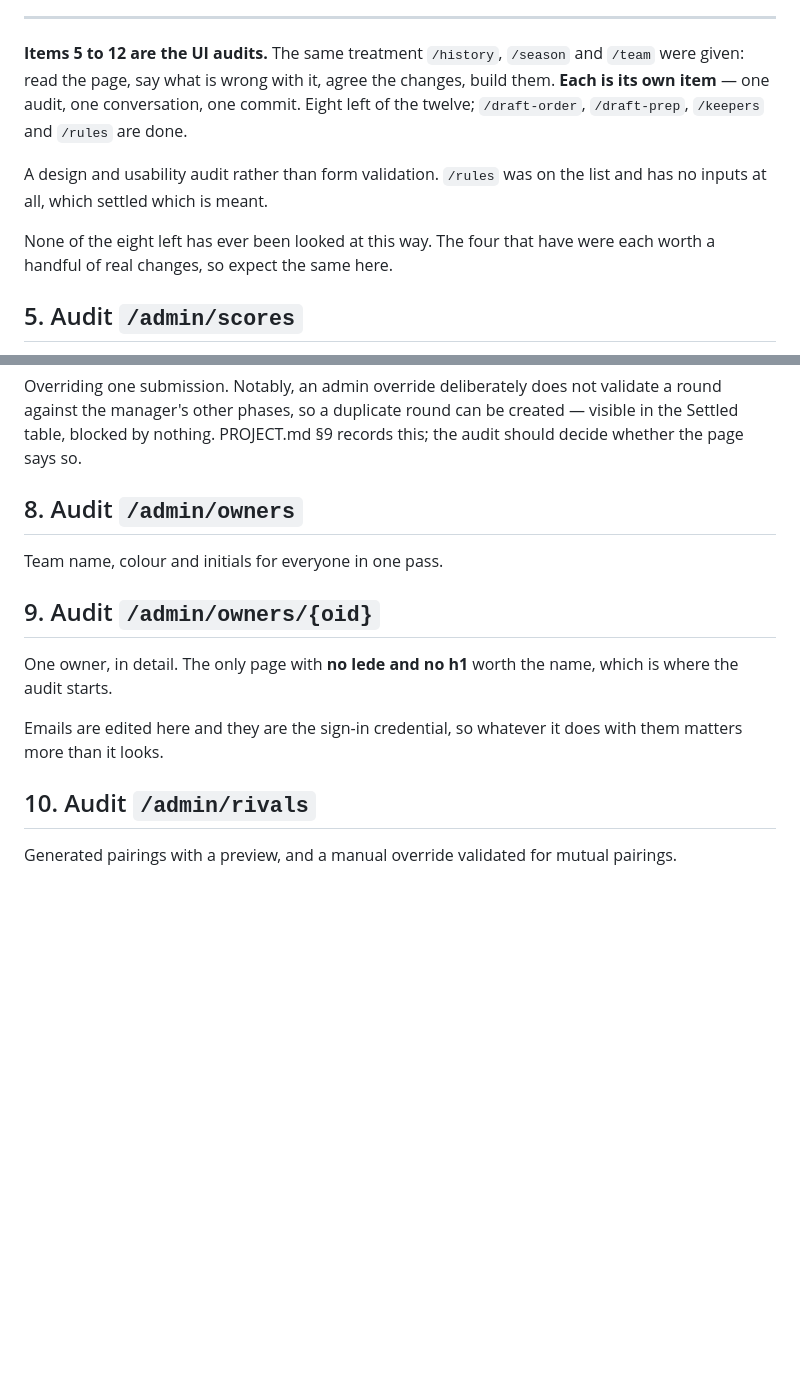
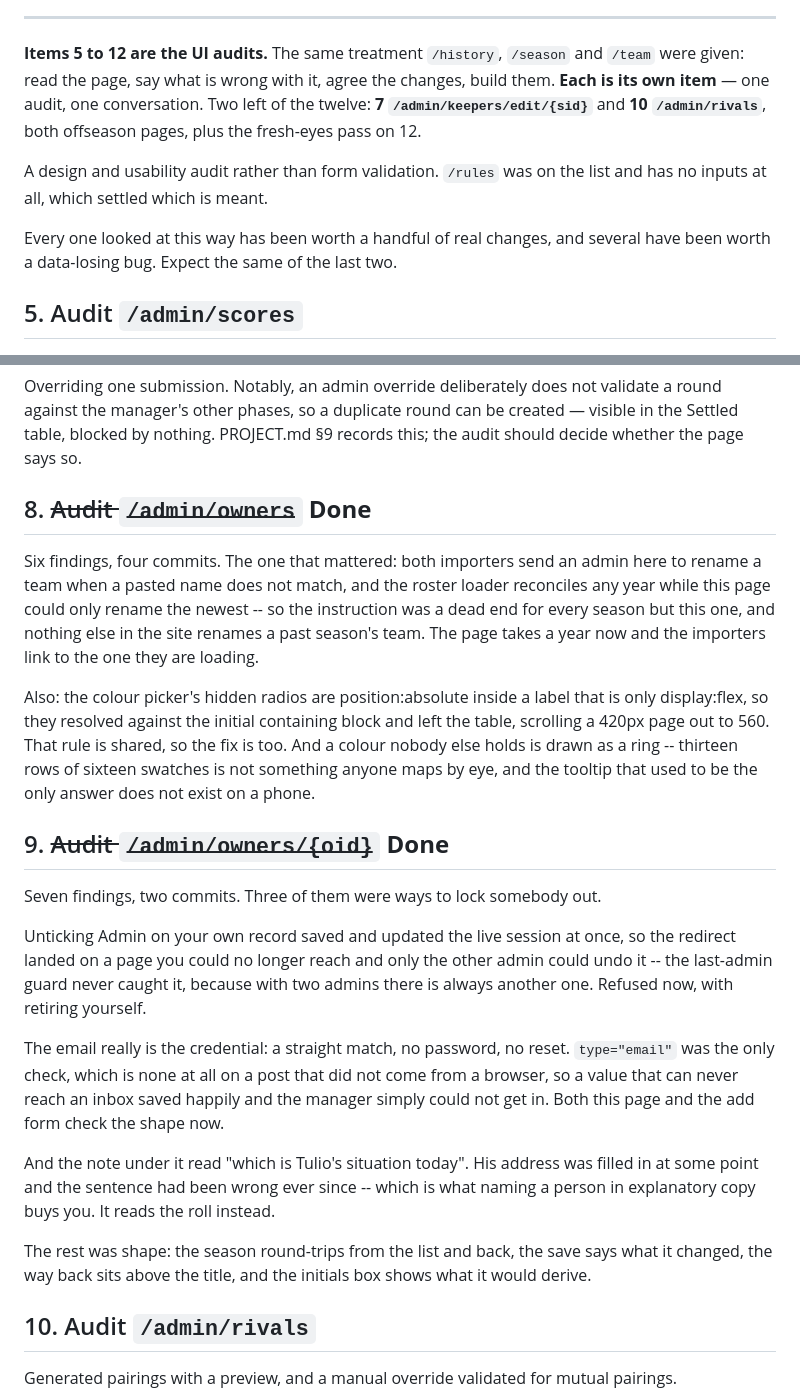
Before and after one commit to djans44/WeTheNorth, a Markdown page: docs/backlog.md, 2 parts joined by grey strips. GitHub-like rendering; blank space fills up the shorter version.

Commit message:
Backlog: the owners audits are done
8 and 9 closed with what they turned up, so the two audits left know what
to expect. Seven of the twelve are finished; 7 and 10 remain, both
offseason pages, plus the fresh-eyes pass on 12.

Co-Authored-By: Claude Opus 5 (1M context) <noreply@anthropic.com>
Claude-Session: https://claude.ai/code/session_017AyGSFzNmW6EyfXFYCL5XC

```diff
--- a/docs/backlog.md
+++ b/docs/backlog.md
@@ -137,14 +137,15 @@ than fail on a foreign key.
 
 **Items 5 to 12 are the UI audits.** The same treatment `/history`, `/season` and `/team` were given: read the
 page, say what is wrong with it, agree the changes, build them. **Each is its
-own item** — one audit, one conversation, one commit. Eight left of
-the twelve; `/draft-order`, `/draft-prep`, `/keepers` and `/rules` are done.
+own item** — one audit, one conversation. Two left of the twelve: **7
+`/admin/keepers/edit/{sid}`** and **10 `/admin/rivals`**, both offseason
+pages, plus the fresh-eyes pass on 12.
 
 A design and usability audit rather than form validation. `/rules` was on
 the list and has no inputs at all, which settled which is meant.
 
-None of the eight left has ever been looked at this way. The four that have
-were each worth a handful of real changes, so expect the same here.
+Every one looked at this way has been worth a handful of real changes, and
+several have been worth a data-losing bug. Expect the same of the last two.
 
 ## 5. Audit `/admin/scores`
 
@@ -178,17 +179,46 @@ validate a round against the manager's other phases, so a duplicate round can
 be created — visible in the Settled table, blocked by nothing. PROJECT.md §9
 records this; the audit should decide whether the page says so.
 
-## 8. Audit `/admin/owners`
+## 8. ~~Audit `/admin/owners`~~ **Done**
 
-Team name, colour and initials for everyone in one pass.
+Six findings, four commits. The one that mattered: both importers send an
+admin here to rename a team when a pasted name does not match, and the roster
+loader reconciles any year while this page could only rename the newest -- so
+the instruction was a dead end for every season but this one, and nothing
+else in the site renames a past season's team. The page takes a year now and
+the importers link to the one they are loading.
 
-## 9. Audit `/admin/owners/{oid}`
+Also: the colour picker's hidden radios are position:absolute inside a label
+that is only display:flex, so they resolved against the initial containing
+block and left the table, scrolling a 420px page out to 560. That rule is
+shared, so the fix is too. And a colour nobody else holds is drawn as a ring
+-- thirteen rows of sixteen swatches is not something anyone maps by eye, and
+the tooltip that used to be the only answer does not exist on a phone.
 
-One owner, in detail. The only page with **no lede and no h1** worth the
-name, which is where the audit starts.
+## 9. ~~Audit `/admin/owners/{oid}`~~ **Done**
 
-Emails are edited here and they are the sign-in credential, so whatever it
-does with them matters more than it looks.
+Seven findings, two commits. Three of them were ways to lock somebody out.
+
+Unticking Admin on your own record saved and updated the live session at
+once, so the redirect landed on a page you could no longer reach and only the
+other admin could undo it -- the last-admin guard never caught it, because
+with two admins there is always another one. Refused now, with retiring
+yourself.
+
+The email really is the credential: a straight match, no password, no reset.
+`type="email"` was the only check, which is none at all on a post that did
+not come from a browser, so a value that can never reach an inbox saved
+happily and the manager simply could not get in. Both this page and the add
+form check the shape now.
+
+And the note under it read "which is Tulio's situation today". His address
+was filled in at some point and the sentence had been wrong ever since --
+which is what naming a person in explanatory copy buys you. It reads the roll
+instead.
+
+The rest was shape: the season round-trips from the list and back, the save
+says what it changed, the way back sits above the title, and the initials box
+shows what it would derive.
 
 ## 10. Audit `/admin/rivals`
 
```
